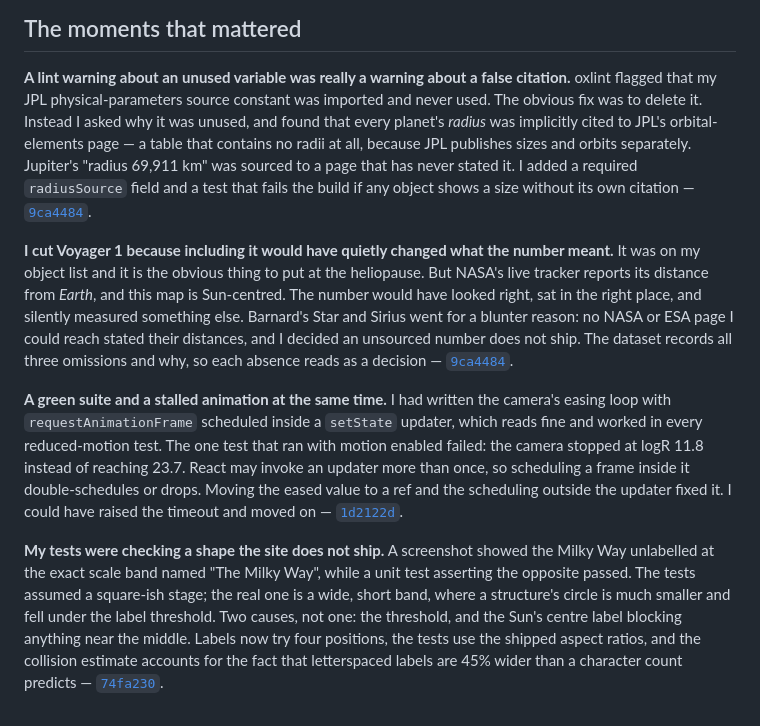
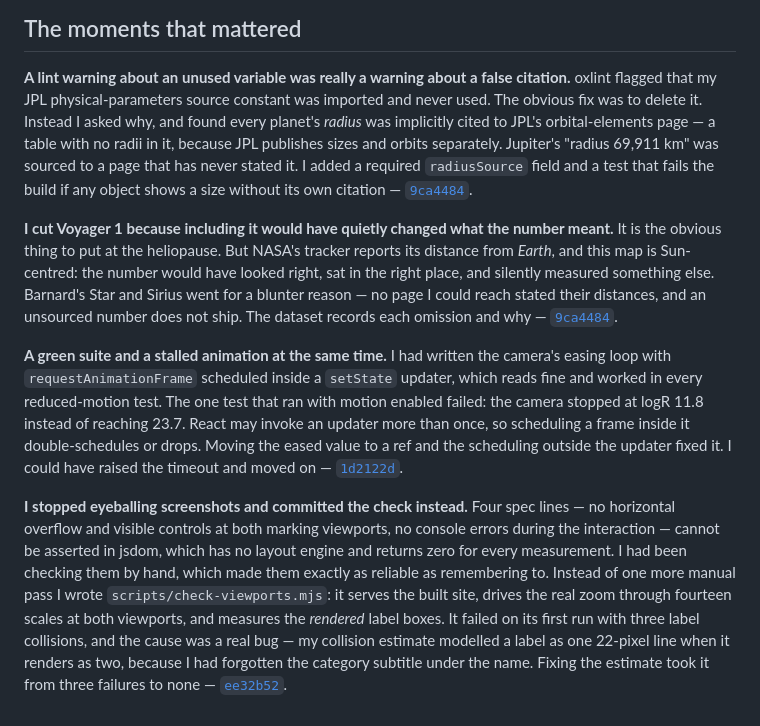
Before and after one commit to comp4020-agentic-coding-studio/comp4020-ass1-TaveWang, a Markdown page: PROCESS.md, the part around the change. GitHub-like rendering.

Commit message:
docs: swap in the viewport-harness moment, and stay inside 600 words
The manual-verification gap and the bug the new script found supersede the
earlier square-stage moment, which was the same lesson with a weaker
ending. Citation points at the commit that actually contains the script.

Co-Authored-By: Claude Opus 5 (1M context) <noreply@anthropic.com>

```diff
--- a/PROCESS.md
+++ b/PROCESS.md
@@ -21,23 +21,21 @@ It replaced an earlier prototype in the same repo, preserved at the
 
 **A lint warning about an unused variable was really a warning about a false
 citation.** oxlint flagged that my JPL physical-parameters source constant was
-imported and never used. The obvious fix was to delete it. Instead I asked why
-it was unused, and found that every planet's *radius* was implicitly cited to
-JPL's orbital-elements page — a table that contains no radii at all, because
-JPL publishes sizes and orbits separately. Jupiter's "radius 69,911 km" was
-sourced to a page that has never stated it. I added a required `radiusSource`
-field and a test that fails the build if any object shows a size without its
-own citation —
+imported and never used. The obvious fix was to delete it. Instead I asked why,
+and found every planet's *radius* was implicitly cited to JPL's orbital-elements
+page — a table with no radii in it, because JPL publishes sizes and orbits
+separately. Jupiter's "radius 69,911 km" was sourced to a page that has never
+stated it. I added a required `radiusSource` field and a test that fails the
+build if any object shows a size without its own citation —
 [`9ca4484`](https://github.com/comp4020-agentic-coding-studio/comp4020-ass1-TaveWang/commit/9ca4484).
 
 **I cut Voyager 1 because including it would have quietly changed what the
-number meant.** It was on my object list and it is the obvious thing to put at
-the heliopause. But NASA's live tracker reports its distance from *Earth*, and
-this map is Sun-centred. The number would have looked right, sat in the right
-place, and silently measured something else. Barnard's Star and Sirius went for a
-blunter reason: no NASA or ESA page I could reach stated their distances, and I
-decided an unsourced number does not ship. The dataset records all three
-omissions and why, so each absence reads as a decision —
+number meant.** It is the obvious thing to put at the heliopause. But NASA's
+tracker reports its distance from *Earth*, and this map is Sun-centred: the
+number would have looked right, sat in the right place, and silently measured
+something else. Barnard's Star and Sirius went for a blunter reason — no page I
+could reach stated their distances, and an unsourced number does not ship. The
+dataset records each omission and why —
 [`9ca4484`](https://github.com/comp4020-agentic-coding-studio/comp4020-ass1-TaveWang/commit/9ca4484).
 
 **A green suite and a stalled animation at the same time.** I had written the
@@ -50,13 +48,16 @@ and the scheduling outside the updater fixed it. I could have raised the
 timeout and moved on —
 [`1d2122d`](https://github.com/comp4020-agentic-coding-studio/comp4020-ass1-TaveWang/commit/1d2122d).
 
-**My tests were checking a shape the site does not ship.** A screenshot showed
-the Milky Way unlabelled at the exact scale band named "The Milky Way", while a
-unit test asserting the opposite passed. The tests assumed a square-ish stage;
-the real one is a wide, short band, where a structure's circle is much smaller
-and fell under the label threshold. Two causes, not one: the threshold, and the
-Sun's centre label blocking anything near the middle. Labels now try four
-positions, the tests use the shipped aspect ratios, and the collision estimate
-accounts for the fact that letterspaced labels are 45% wider than a character
-count predicts —
-[`74fa230`](https://github.com/comp4020-agentic-coding-studio/comp4020-ass1-TaveWang/commit/74fa230).
+**I stopped eyeballing screenshots and committed the check instead.** Four
+spec lines — no horizontal overflow and visible controls at both marking
+viewports, no console errors during the interaction — cannot be asserted in
+jsdom, which has no layout engine and returns zero for every measurement. I had
+been checking them by hand, which made them exactly as reliable as remembering
+to. Instead of one more manual pass I wrote `scripts/check-viewports.mjs`: it
+serves the built site, drives the real zoom through fourteen scales at both
+viewports, and measures the *rendered* label boxes. It failed on its first run
+with three label collisions, and the cause was a real bug — my collision
+estimate modelled a label as one 22-pixel line when it renders as two, because
+I had forgotten the category subtitle under the name. Fixing the estimate took
+it from three failures to none —
+[`ee32b52`](https://github.com/comp4020-agentic-coding-studio/comp4020-ass1-TaveWang/commit/ee32b52).
```
